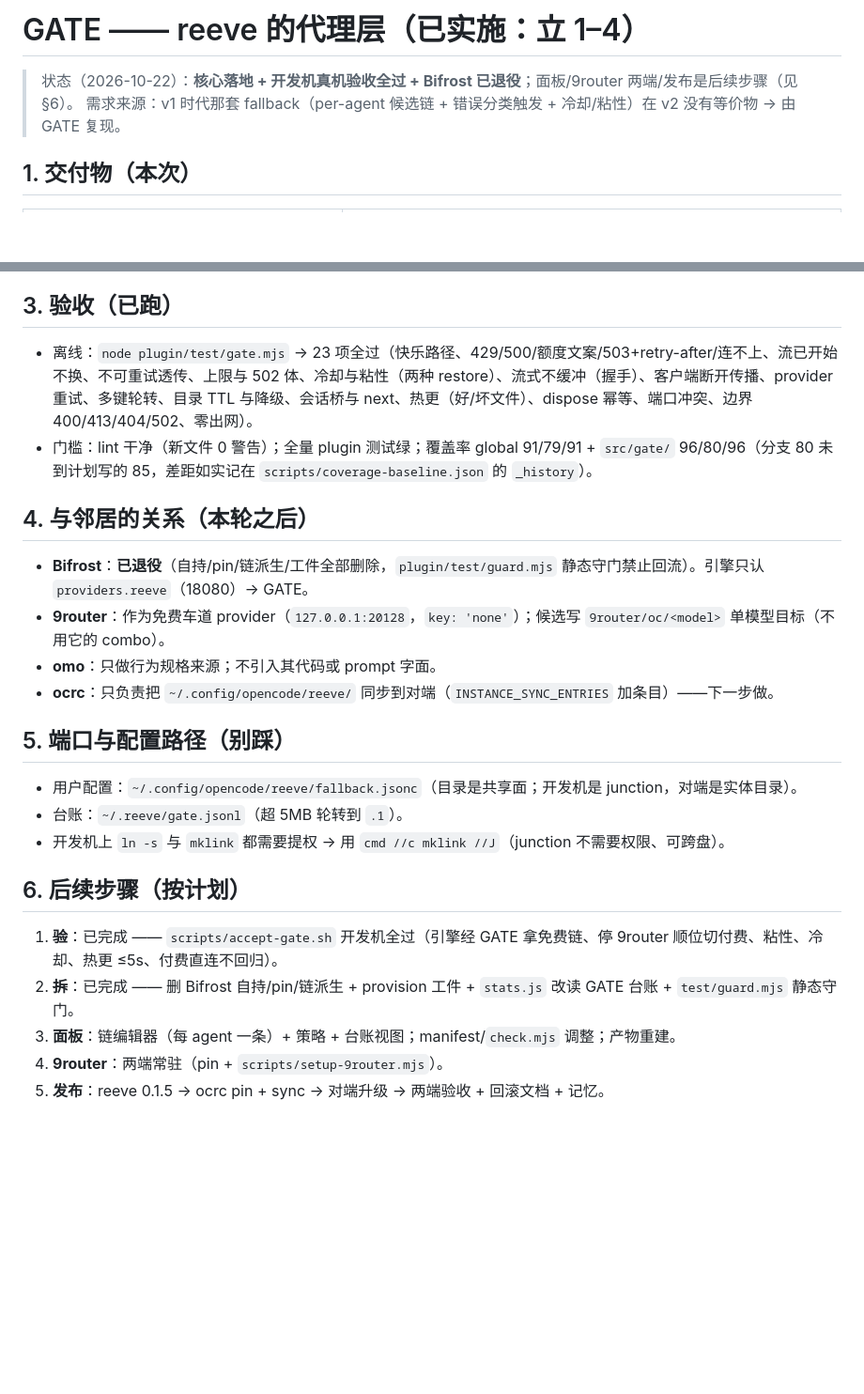
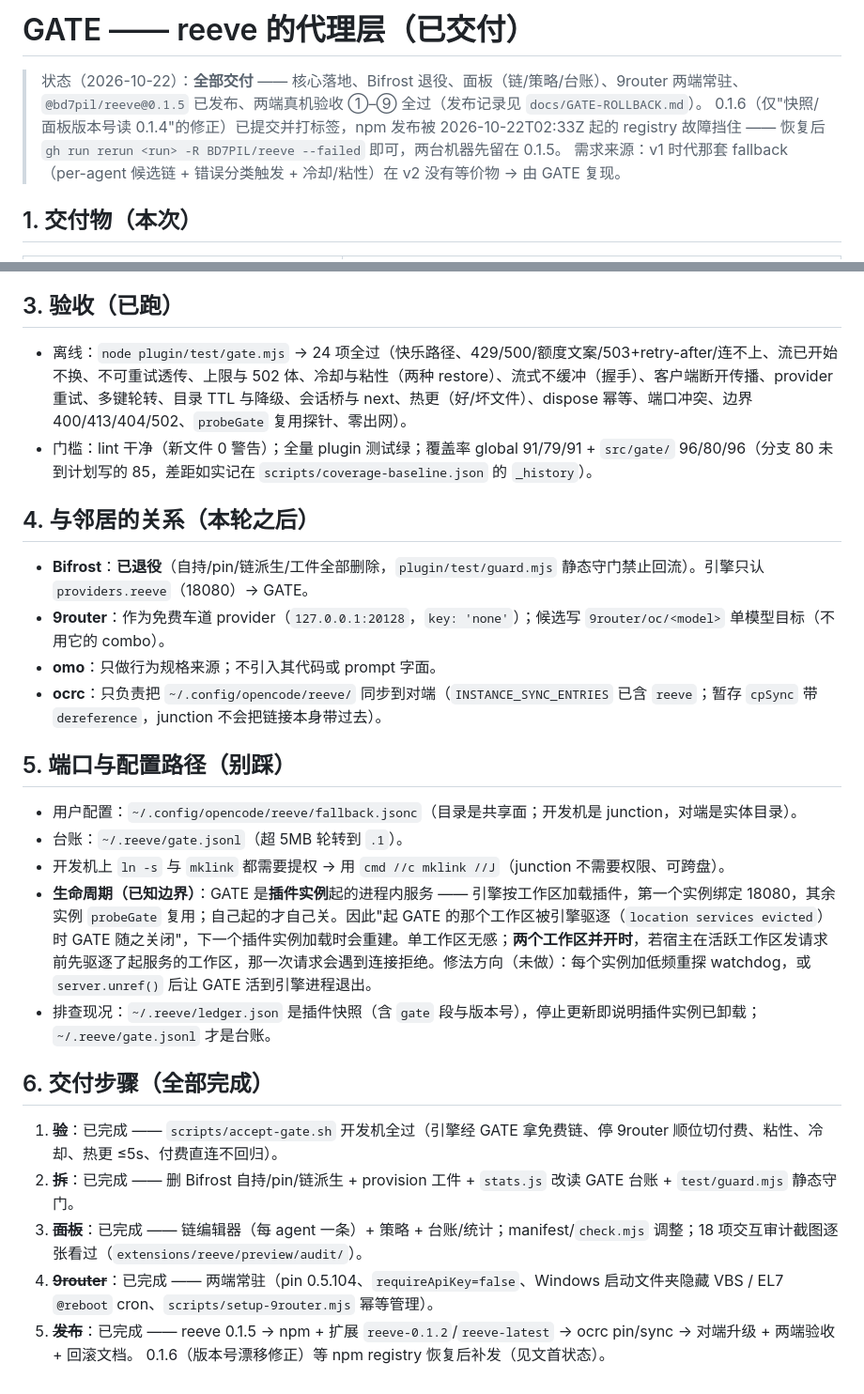
Before and after one commit to BD7PIL/reeve, a Markdown page: docs/GATE.md, 2 parts joined by grey strips. Shown at 94% size. GitHub-like rendering; blank space fills up the shorter version.

Commit message:
docs(gate): 状态改成已交付；补 0.1.6 待发记录与 GATE 生命周期边界（工作区驱逐会带走插件实例起的 GATE）

```diff
--- a/docs/GATE.md
+++ b/docs/GATE.md
@@ -1,6 +1,9 @@
-# GATE —— reeve 的代理层（已实施：立 1–4）
+# GATE —— reeve 的代理层（已交付）
 
-> 状态（2026-10-22）：**核心落地 + 开发机真机验收全过 + Bifrost 已退役**；面板/9router 两端/发布是后续步骤（见 §6）。
+> 状态（2026-10-22）：**全部交付** —— 核心落地、Bifrost 退役、面板（链/策略/台账）、9router 两端常驻、
+> `@bd7pil/reeve@0.1.5` 已发布、两端真机验收 ①–⑨ 全过（发布记录见 `docs/GATE-ROLLBACK.md`）。
+> 0.1.6（仅"快照/面板版本号读 0.1.4"的修正）已提交并打标签，npm 发布被 2026-10-22T02:33Z 起的
+> registry 故障挡住 —— 恢复后 `gh run rerun <run> -R BD7PIL/reeve --failed` 即可，两台机器先留在 0.1.5。
 > 需求来源：v1 时代那套 fallback（per-agent 候选链 + 错误分类触发 + 冷却/粘性）在 v2 没有等价物 → 由 GATE 复现。
 
 ## 1. 交付物（本次）
@@ -27,7 +30,7 @@
 
 ## 3. 验收（已跑）
 
-- 离线：`node plugin/test/gate.mjs` → 23 项全过（快乐路径、429/500/额度文案/503+retry-after/连不上、流已开始不换、不可重试透传、上限与 502 体、冷却与粘性（两种 restore）、流式不缓冲（握手）、客户端断开传播、provider 重试、多键轮转、目录 TTL 与降级、会话桥与 next、热更（好/坏文件）、dispose 幂等、端口冲突、边界 400/413/404/502、零出网）。
+- 离线：`node plugin/test/gate.mjs` → 24 项全过（快乐路径、429/500/额度文案/503+retry-after/连不上、流已开始不换、不可重试透传、上限与 502 体、冷却与粘性（两种 restore）、流式不缓冲（握手）、客户端断开传播、provider 重试、多键轮转、目录 TTL 与降级、会话桥与 next、热更（好/坏文件）、dispose 幂等、端口冲突、边界 400/413/404/502、`probeGate` 复用探针、零出网）。
 - 门槛：lint 干净（新文件 0 警告）；全量 plugin 测试绿；覆盖率 global 91/79/91 + `src/gate/` 96/80/96（分支 80 未到计划写的 85，差距如实记在 `scripts/coverage-baseline.json` 的 `_history`）。
 
 ## 4. 与邻居的关系（本轮之后）
@@ -35,18 +38,21 @@
 - **Bifrost**：**已退役**（自持/pin/链派生/工件全部删除，`plugin/test/guard.mjs` 静态守门禁止回流）。引擎只认 `providers.reeve`（18080）→ GATE。
 - **9router**：作为免费车道 provider（`127.0.0.1:20128`，`key: 'none'`）；候选写 `9router/oc/<model>` 单模型目标（不用它的 combo）。
 - **omo**：只做行为规格来源；不引入其代码或 prompt 字面。
-- **ocrc**：只负责把 `~/.config/opencode/reeve/` 同步到对端（`INSTANCE_SYNC_ENTRIES` 加条目）——下一步做。
+- **ocrc**：只负责把 `~/.config/opencode/reeve/` 同步到对端（`INSTANCE_SYNC_ENTRIES` 已含 `reeve`；暂存 `cpSync` 带 `dereference`，junction 不会把链接本身带过去）。
 
 ## 5. 端口与配置路径（别踩）
 
 - 用户配置：`~/.config/opencode/reeve/fallback.jsonc`（目录是共享面；开发机是 junction，对端是实体目录）。
 - 台账：`~/.reeve/gate.jsonl`（超 5MB 轮转到 `.1`）。
 - 开发机上 `ln -s` 与 `mklink` 都需要提权 → 用 `cmd //c mklink //J`（junction 不需要权限、可跨盘）。
+- **生命周期（已知边界）**：GATE 是**插件实例**起的进程内服务 —— 引擎按工作区加载插件，第一个实例绑定 18080，其余实例 `probeGate` 复用；自己起的才自己关。因此"起 GATE 的那个工作区被引擎驱逐（`location services evicted`）时 GATE 随之关闭"，下一个插件实例加载时会重建。单工作区无感；**两个工作区并开时**，若宿主在活跃工作区发请求前先驱逐了起服务的工作区，那一次请求会遇到连接拒绝。修法方向（未做）：每个实例加低频重探 watchdog，或 `server.unref()` 后让 GATE 活到引擎进程退出。
+- 排查现况：`~/.reeve/ledger.json` 是插件快照（含 `gate` 段与版本号），停止更新即说明插件实例已卸载；`~/.reeve/gate.jsonl` 才是台账。
 
-## 6. 后续步骤（按计划）
+## 6. 交付步骤（全部完成）
 
 1. ~~**验**~~：已完成 —— `scripts/accept-gate.sh` 开发机全过（引擎经 GATE 拿免费链、停 9router 顺位切付费、粘性、冷却、热更 ≤5s、付费直连不回归）。
 2. ~~**拆**~~：已完成 —— 删 Bifrost 自持/pin/链派生 + provision 工件 + `stats.js` 改读 GATE 台账 + `test/guard.mjs` 静态守门。
-3. **面板**：链编辑器（每 agent 一条）+ 策略 + 台账视图；manifest/`check.mjs` 调整；产物重建。
-4. **9router**：两端常驻（pin + `scripts/setup-9router.mjs`）。
-5. **发布**：reeve 0.1.5 → ocrc pin + sync → 对端升级 → 两端验收 + 回滚文档 + 记忆。
+3. ~~**面板**~~：已完成 —— 链编辑器（每 agent 一条）+ 策略 + 台账/统计；manifest/`check.mjs` 调整；18 项交互审计截图逐张看过（`extensions/reeve/preview/audit/`）。
+4. ~~**9router**~~：已完成 —— 两端常驻（pin 0.5.104、`requireApiKey=false`、Windows 启动文件夹隐藏 VBS / EL7 `@reboot` cron、`scripts/setup-9router.mjs` 幂等管理）。
+5. ~~**发布**~~：已完成 —— reeve 0.1.5 → npm + 扩展 `reeve-0.1.2`/`reeve-latest` → ocrc pin/sync → 对端升级 + 两端验收 + 回滚文档。
+   0.1.6（版本号漂移修正）等 npm registry 恢复后补发（见文首状态）。
```
Also changed, not shown: docs/GATE-ROLLBACK.md (+6 -0 lines).
